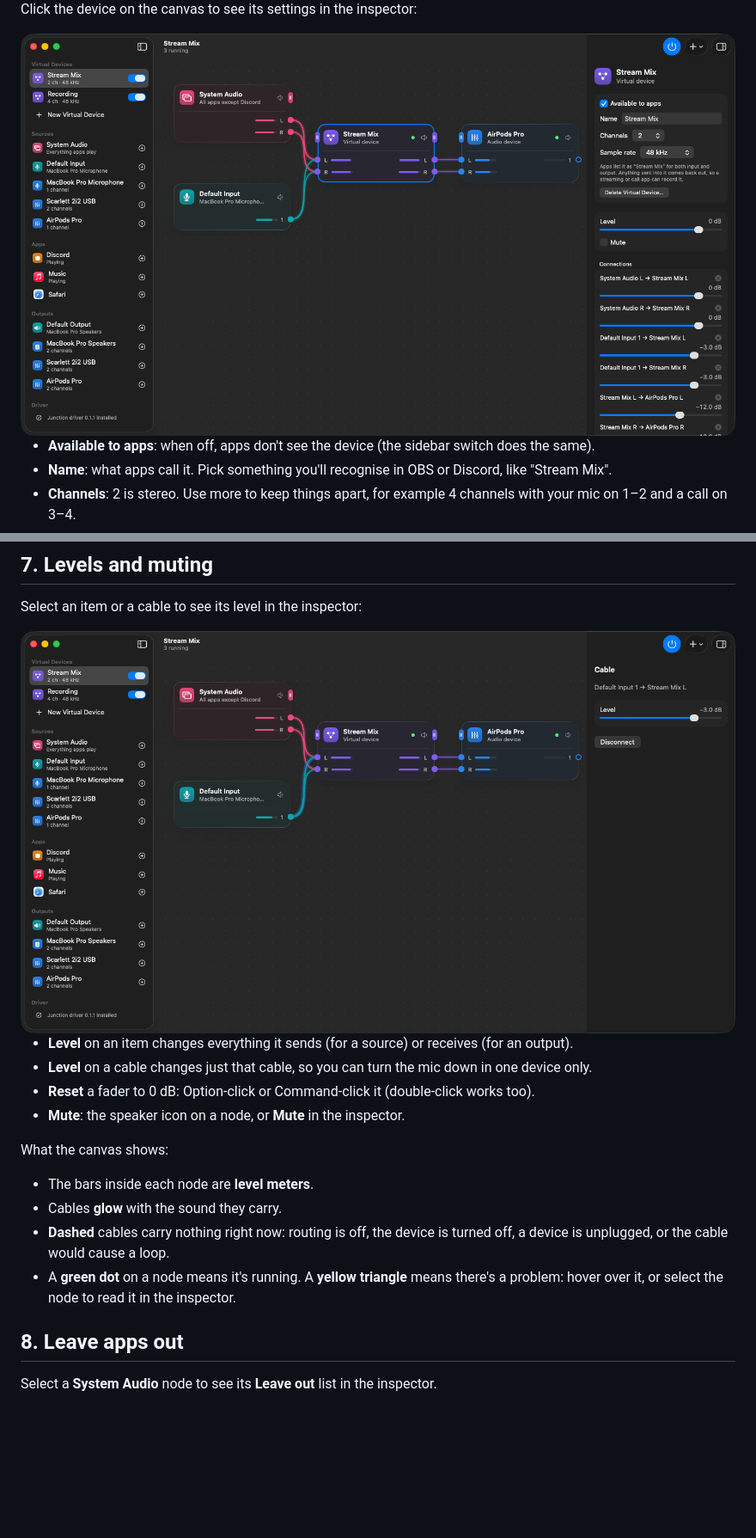
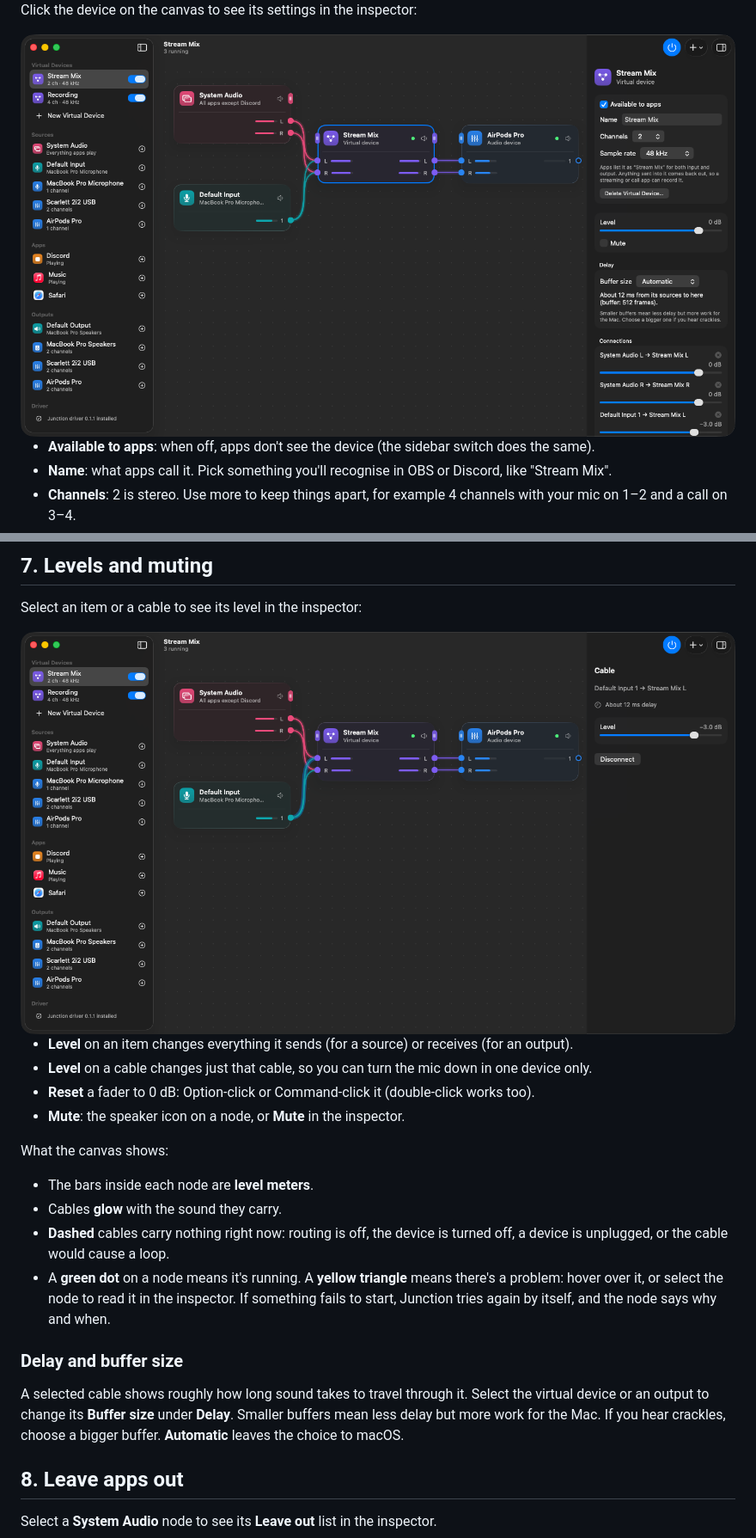
Before and after one commit to kitedrake/junction, a Markdown page: docs/GUIDE.md, 2 parts joined by grey strips. Shown at 86% size. Rendered like a GitHub page; pictures changed too: docs/screenshots/cable-dark.png, docs/screenshots/device-dark.png; blank space fills up the shorter version.

```diff
--- a/docs/GUIDE.md
+++ b/docs/GUIDE.md
@@ -164,7 +164,14 @@ What the canvas shows:
 - **Dashed** cables carry nothing right now: routing is off, the device is turned off, a device is unplugged, or
   the cable would cause a loop.
 - A **green dot** on a node means it's running. A **yellow triangle** means there's a problem: hover over it, or select
-  the node to read it in the inspector.
+  the node to read it in the inspector. If something fails to start, Junction tries again by itself, and the node
+  says why and when.
+
+### Delay and buffer size
+
+A selected cable shows roughly how long sound takes to travel through it. Select the virtual device or an output to
+change its **Buffer size** under **Delay**. Smaller buffers mean less delay but more work for the Mac. If you hear
+crackles, choose a bigger buffer. **Automatic** leaves the choice to macOS.
 
 ## 8. Leave apps out
 
```
Also changed, not shown: other parts of docs/GUIDE.md (+1 -1 lines), README.md (+6 -4 lines), docs/screenshots/cable-light.png, docs/screenshots/device-light.png, 6 other files.
